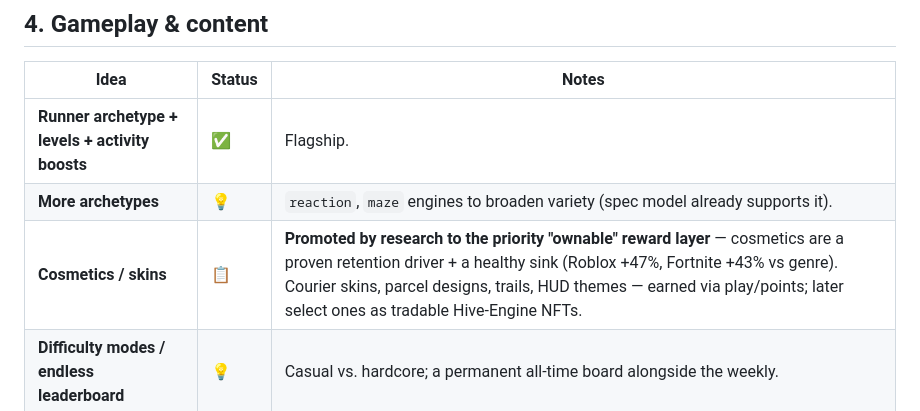
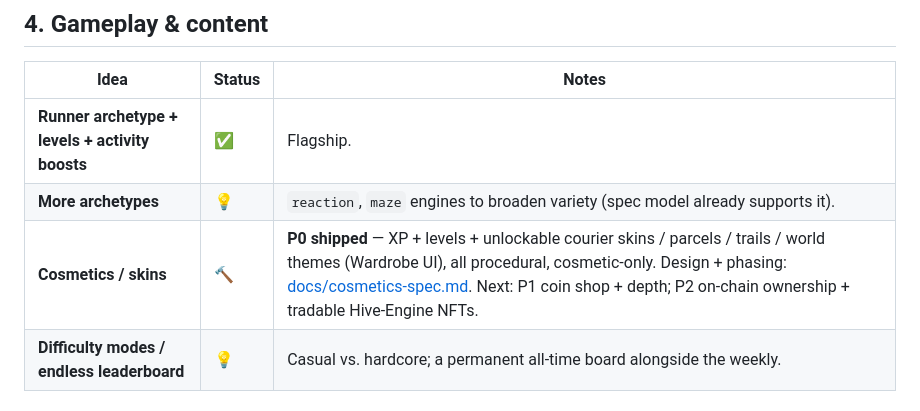
Before and after one commit to hdev-core/hive-runner, a Markdown page: ENHANCEMENTS.md, the part around the change. Rendered like a GitHub page.

```diff
--- a/ENHANCEMENTS.md
+++ b/ENHANCEMENTS.md
@@ -57,7 +57,7 @@ games of chance for money — ever.
 |---|---|---|
 | **Runner archetype + levels + activity boosts** | ✅ | Flagship. |
 | **More archetypes** | 💡 | `reaction`, `maze` engines to broaden variety (spec model already supports it). |
-| **Cosmetics / skins** | 📋 | **Promoted by research to the priority "ownable" reward layer** — cosmetics are a proven retention driver + a healthy sink (Roblox +47%, Fortnite +43% vs genre). Courier skins, parcel designs, trails, HUD themes — earned via play/points; later select ones as tradable Hive-Engine NFTs. |
+| **Cosmetics / skins** | 🔨 | **P0 shipped** — XP + levels + unlockable courier skins / parcels / trails / world themes (Wardrobe UI), all procedural, cosmetic-only. Design + phasing: [docs/cosmetics-spec.md](./docs/cosmetics-spec.md). Next: P1 coin shop + depth; P2 on-chain ownership + tradable Hive-Engine NFTs. |
 | **Difficulty modes / endless leaderboard** | 💡 | Casual vs. hardcore; a permanent all-time board alongside the weekly. |
 
 ## 5. Hive-native depth
```
Also changed, not shown: docs/cosmetics-spec.md (+4 -4 lines).
